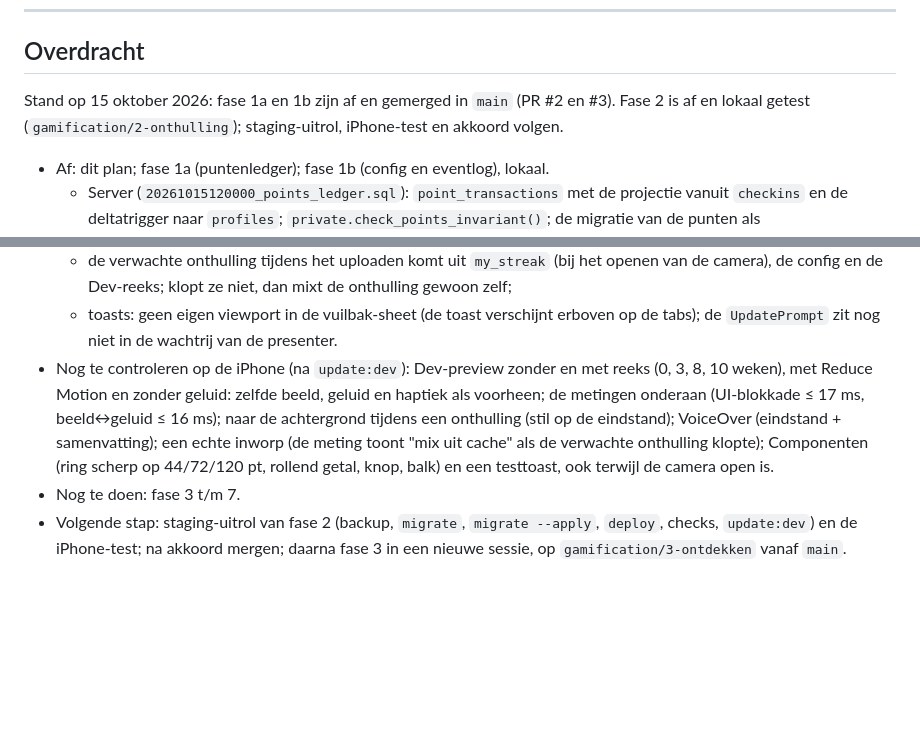
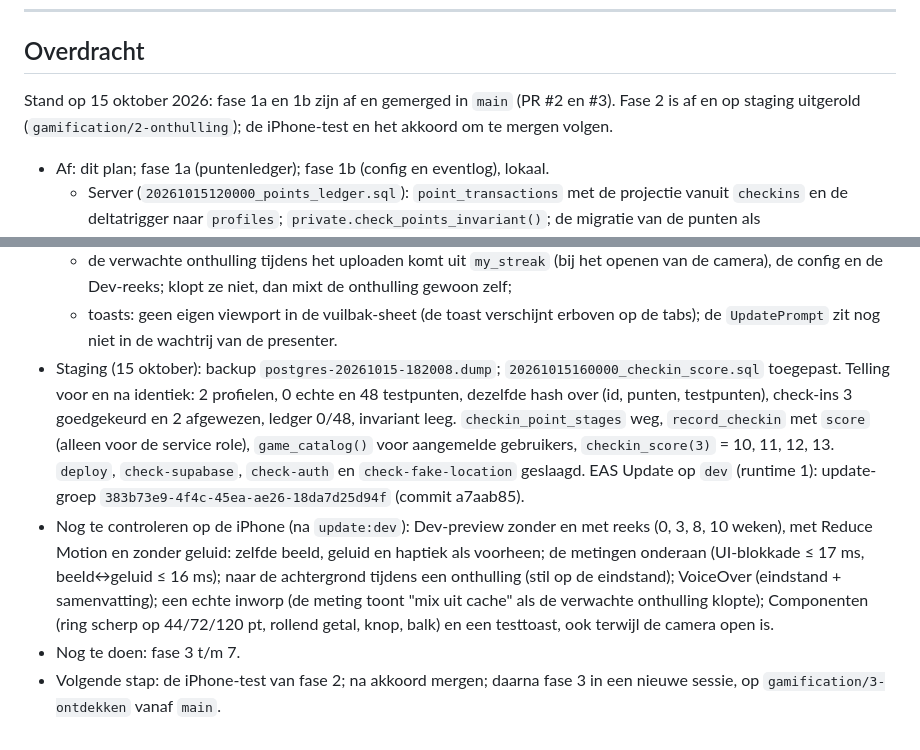
Before and after one commit to binquest/zwerfvuil-app, a Markdown page: docs/GAMIFICATION.md, 2 parts joined by grey strips. Drawn GitHub-style; blank space fills up the shorter version.

Commit message:
Record the phase 2 staging rollout in the handover
Co-Authored-By: Claude Opus 5.5 <noreply@anthropic.com>

```diff
--- a/docs/GAMIFICATION.md
+++ b/docs/GAMIFICATION.md
@@ -868,7 +868,7 @@ vergelijking van de punten en in fase 1b van de eventtellingen in Studio.
 ## Overdracht
 
 Stand op 15 oktober 2026: fase 1a en 1b zijn af en gemerged in `main` (PR #2 en #3). Fase 2 is af en
-lokaal getest (`gamification/2-onthulling`); staging-uitrol, iPhone-test en akkoord volgen.
+op staging uitgerold (`gamification/2-onthulling`); de iPhone-test en het akkoord om te mergen volgen.
 
 - Af: dit plan; fase 1a (puntenledger); fase 1b (config en eventlog), lokaal.
   - Server (`20261015120000_points_ledger.sql`): `point_transactions` met de projectie vanuit
@@ -1010,6 +1010,13 @@ lokaal getest (`gamification/2-onthulling`); staging-uitrol, iPhone-test en akko
     de config en de Dev-reeks; klopt ze niet, dan mixt de onthulling gewoon zelf;
   - toasts: geen eigen viewport in de vuilbak-sheet (de toast verschijnt erboven op de tabs); de
     `UpdatePrompt` zit nog niet in de wachtrij van de presenter.
+- Staging (15 oktober): backup `postgres-20261015-182008.dump`; `20261015160000_checkin_score.sql`
+  toegepast. Telling voor en na identiek: 2 profielen, 0 echte en 48 testpunten, dezelfde hash over
+  (id, punten, testpunten), check-ins 3 goedgekeurd en 2 afgewezen, ledger 0/48, invariant leeg.
+  `checkin_point_stages` weg, `record_checkin` met `score` (alleen voor de service role),
+  `game_catalog()` voor aangemelde gebruikers, `checkin_score(3)` = 10, 11, 12, 13. `deploy`,
+  `check-supabase`, `check-auth` en `check-fake-location` geslaagd. EAS Update op `dev` (runtime 1):
+  update-groep `383b73e9-4f4c-45ea-ae26-18da7d25d94f` (commit a7aab85).
 - Nog te controleren op de iPhone (na `update:dev`): Dev-preview zonder en met reeks (0, 3, 8, 10
   weken), met Reduce Motion en zonder geluid: zelfde beeld, geluid en haptiek als voorheen; de
   metingen onderaan (UI-blokkade ≤ 17 ms, beeld↔geluid ≤ 16 ms); naar de achtergrond tijdens een
@@ -1017,6 +1024,5 @@ lokaal getest (`gamification/2-onthulling`); staging-uitrol, iPhone-test en akko
   meting toont "mix uit cache" als de verwachte onthulling klopte); Componenten (ring scherp op
   44/72/120 pt, rollend getal, knop, balk) en een testtoast, ook terwijl de camera open is.
 - Nog te doen: fase 3 t/m 7.
-- Volgende stap: staging-uitrol van fase 2 (backup, `migrate`, `migrate --apply`, `deploy`, checks,
-  `update:dev`) en de iPhone-test; na akkoord mergen; daarna fase 3 in een nieuwe sessie, op
-  `gamification/3-ontdekken` vanaf `main`.
+- Volgende stap: de iPhone-test van fase 2; na akkoord mergen; daarna fase 3 in een nieuwe sessie,
+  op `gamification/3-ontdekken` vanaf `main`.
```
